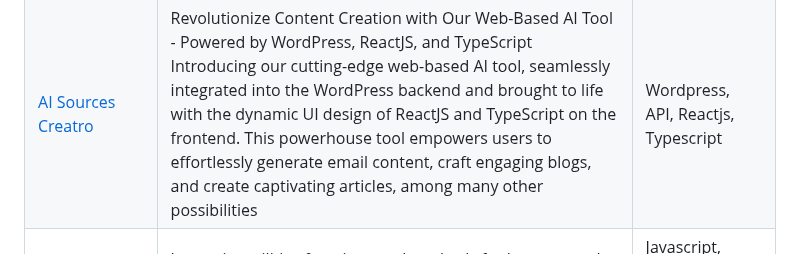
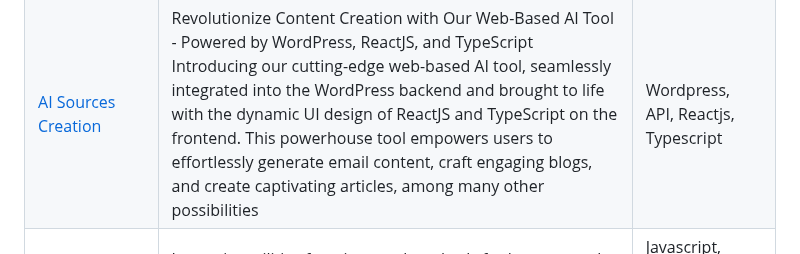
Before and after one commit to appsaeed/appsaeed, a Markdown page: README.md, the part around the change. Rendered like a GitHub page.

Commit message:
update: profile details

```diff
--- a/README.md
+++ b/README.md
@@ -73,7 +73,7 @@ I am currently working as a Freelancer so I am a Level Two seller on Fiverr, a h
             <td>Firebase, Tailwindcss, Reactjs, Typescript</td>
         </tr>
         <tr>
-            <td><a href="https://appsaeed.github.io/asc" target="_blank">AI Sources Creatro</a></td>
+            <td><a href="https://appsaeed.github.io/asc" target="_blank">AI Sources Creation</a></td>
             <td>
                 Revolutionize Content Creation with Our Web-Based AI Tool - Powered by WordPress, ReactJS, and TypeScript
                 <br>
```
